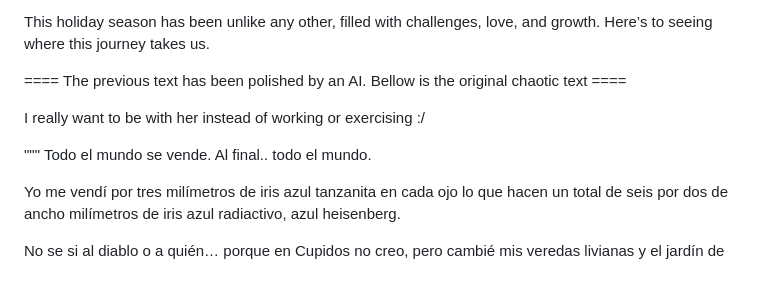
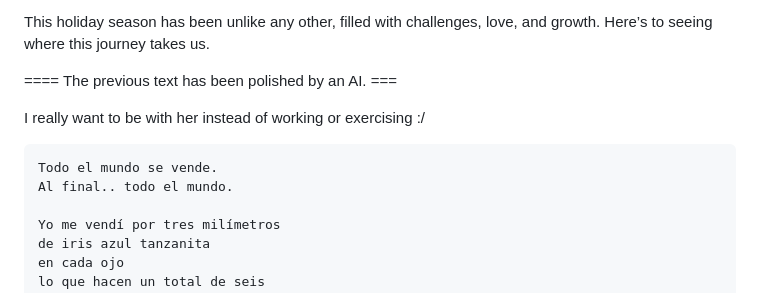
Before and after one commit to MariposaGentil/cocoon, a Markdown page: posts/02012025.md, the part around the change printed below. Rendered like a GitHub page.

Commit message:
Fix last post

````diff
--- a/posts/02012025.md
+++ b/posts/02012025.md
@@ -16,11 +16,11 @@ For now, we’re living in the moment, enjoying each other’s company every cha
 
 This holiday season has been unlike any other, filled with challenges, love, and growth. Here’s to seeing where this journey takes us.
 
-==== The previous text has been polished by an AI. Bellow is the original chaotic text ====
+==== The previous text has been polished by an AI. ===
 
 I really want to be with her instead of working or exercising :/
 
-"""
+```
 Todo el mundo se vende.
 Al final.. todo el mundo.
 
````
Also changed, not shown: other parts of posts/02012025.md (+9 -7 lines).
